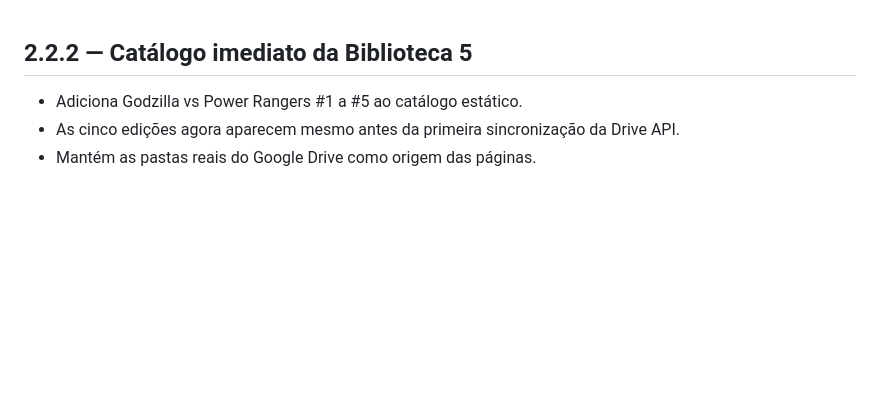
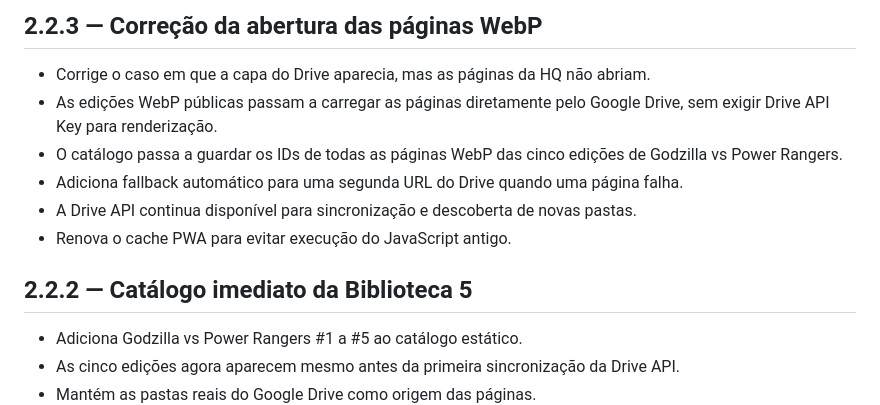
Before and after one commit to jogoiarexx-blip/Manga-HQ-reader, a Markdown page: CHANGELOG.md, the part around the change. GitHub-like rendering; blank space fills up the shorter version.

Commit message:
docs: registrar correção de páginas WebP

```diff
--- a/CHANGELOG.md
+++ b/CHANGELOG.md
@@ -1,3 +1,12 @@
+## 2.2.3 — Correção da abertura das páginas WebP
+
+- Corrige o caso em que a capa do Drive aparecia, mas as páginas da HQ não abriam.
+- As edições WebP públicas passam a carregar as páginas diretamente pelo Google Drive, sem exigir Drive API Key para renderização.
+- O catálogo passa a guardar os IDs de todas as páginas WebP das cinco edições de Godzilla vs Power Rangers.
+- Adiciona fallback automático para uma segunda URL do Drive quando uma página falha.
+- A Drive API continua disponível para sincronização e descoberta de novas pastas.
+- Renova o cache PWA para evitar execução do JavaScript antigo.
+
 ## 2.2.2 — Catálogo imediato da Biblioteca 5
 
 - Adiciona Godzilla vs Power Rangers #1 a #5 ao catálogo estático.
```
